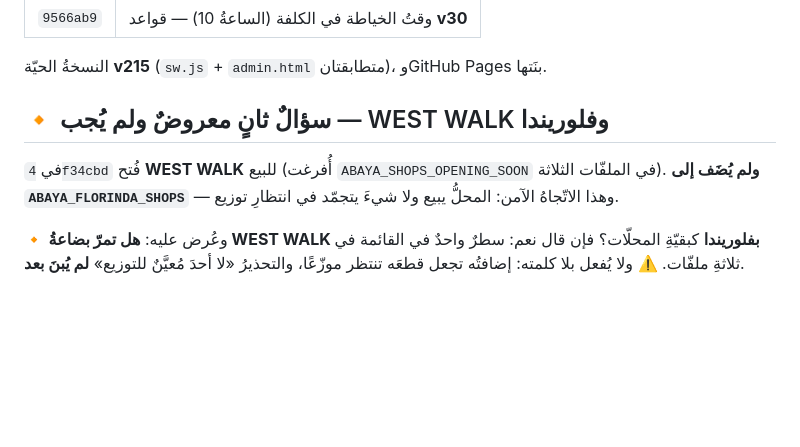
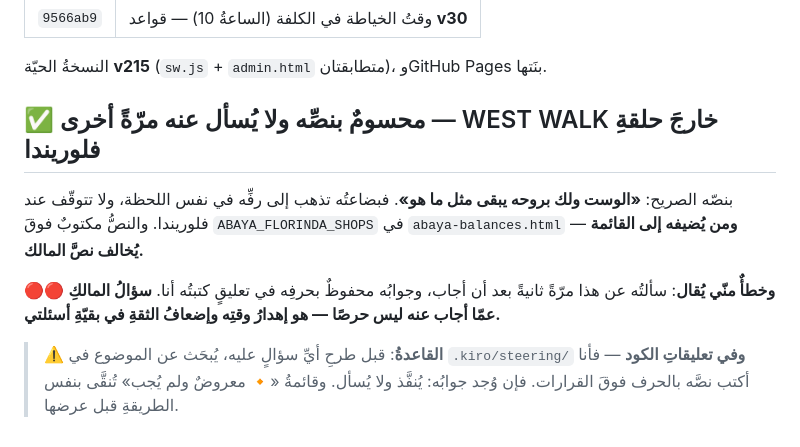
Before and after one commit to tihou74/attendnce-, a Markdown page: .kiro/steering/open-issues.md, the part around the change. Rendered like a GitHub page; blank space fills up the shorter version.

Commit message:
I asked the owner a question he had already answered - his words were in my own comment

```diff
--- a/.kiro/steering/open-issues.md
+++ b/.kiro/steering/open-issues.md
@@ -343,12 +343,16 @@ Firebase Authentication. لأنّ `isAdmin()` تُعرَّف بالاستثنا
 
 النسخةُ الحيّة **v215** (`sw.js` + `admin.html` متطابقتان)، وGitHub Pages بنَتها.
 
-## 🔸 سؤالٌ ثانٍ معروضٌ ولم يُجب — WEST WALK وفلوريندا
+## ✅ محسومٌ بنصِّه ولا يُسأل عنه مرّةً أخرى — WEST WALK **خارجَ** حلقةِ فلوريندا
 
-في `4f34cbd` فُتح **WEST WALK** للبيع (أُفرغت `ABAYA_SHOPS_OPENING_SOON` في الملفّات
-الثلاثة). **ولم يُضَف إلى `ABAYA_FLORINDA_SHOPS`** — وهذا الاتّجاهُ الآمن: المحلُّ
-يبيع ولا شيءَ يتجمّد في انتظارِ توزيع.
+بنصّه الصريح: **«الوست ولك بروحه يبقى مثل ما هو»**. فبضاعتُه تذهب إلى رفِّه في نفس
+اللحظة، ولا تتوقّف عند فلوريندا. والنصُّ مكتوبٌ فوقَ `ABAYA_FLORINDA_SHOPS` في
+`abaya-balances.html` — **ومن يُضيفه إلى القائمة يُخالف نصَّ المالك.**
 
-🔸 وعُرض عليه: **هل تمرّ بضاعةُ WEST WALK بفلوريندا** كبقيّةِ المحلّات؟ فإن قال نعم:
-سطرٌ واحدٌ في القائمة في ثلاثةِ ملفّات. ⚠️ ولا يُفعل بلا كلمته: إضافتُه تجعل قطعَه
-تنتظر موزّعًا، والتحذيرُ «لا أحدَ مُعيَّنٌ للتوزيع» **لم يُبنَ بعد**.
+🔴🔴 **وخطأٌ منّي يُقال**: سألتُه عن هذا مرّةً ثانيةً بعد أن أجاب، وجوابُه محفوظٌ
+بحرفِه في تعليقٍ كتبتُه أنا. **سؤالُ المالكِ عمّا أجاب عنه ليس حرصًا — هو إهدارُ
+وقتِه وإضعافُ الثقةِ في بقيّةِ أسئلتي.**
+
+> ⚠️ **القاعدةُ**: قبل طرحِ أيِّ سؤالٍ عليه، يُبحَث عن الموضوع في `.kiro/steering/`
+> **وفي تعليقاتِ الكود** — فأنا أكتب نصَّه بالحرف فوقَ القرارات. فإن وُجد جوابُه:
+> يُنفَّذ ولا يُسأل. وقائمةُ «🔸 معروضٌ ولم يُجب» تُنقَّى بنفس الطريقةِ قبل عرضها.
```
